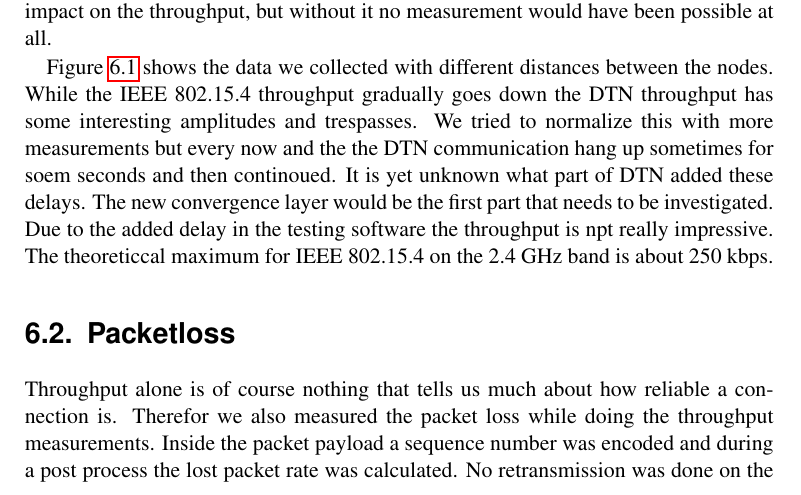
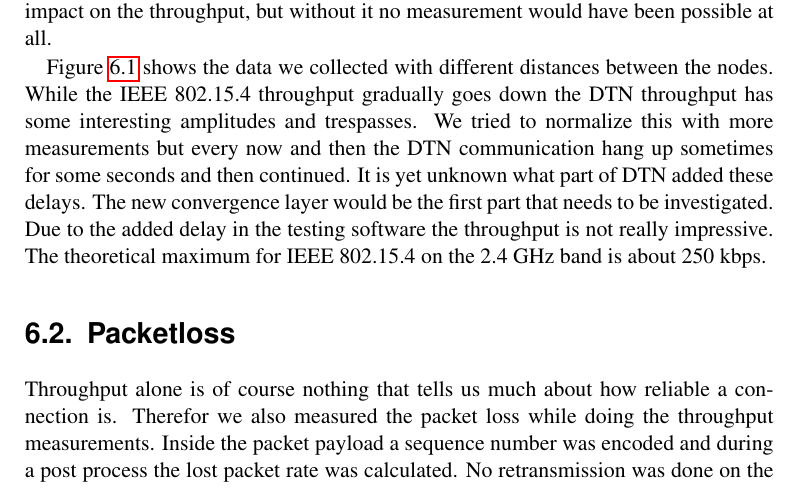
Before and after one commit to Stefan-Schmidt/study-thesis, a LaTeX thesis (thesis/thesis.tex, which reads thesis/chapters/evaluation.tex): part of page 28 of 38, cut so that both start at the same text. Compiled offline with pdfLaTeX.

Commit message:
thesis: Typo fixes
git-svn-id: https://www.ibr.cs.tu-bs.de/svn/theses/poettner/IBRdtniMote2@28465 1cffb75b-d306-6187-5d55-5a277715007a

```diff
--- a/thesis/chapters/evaluation.tex
+++ b/thesis/chapters/evaluation.tex
@@ -27,11 +27,11 @@ throughput, but without it no measurement would have been possible at all.
 Figure \ref{fig:throughput} shows the data we collected with different distances between the
 nodes. While the IEEE 802.15.4 throughput gradually goes down the DTN throughput
 has some interesting amplitudes and trespasses. We tried to normalize this with
-more measurements but every now and the  the DTN communication hang up sometimes
-for soem seconds and then continoued. It is yet unknown what part of DTN added
+more measurements but every now and then the DTN communication hang up sometimes
+for some seconds and then continued. It is yet unknown what part of DTN added
 these delays. The new convergence layer would be the first part that needs to be
 investigated. Due to the added delay in the testing software the throughput is
-npt really impressive. The theoreticcal maximum for IEEE 802.15.4 on the 2.4 GHz
+not really impressive. The theoretical maximum for IEEE 802.15.4 on the 2.4 GHz
 band is about 250 kbps.
 
 \begin{figure}
```
